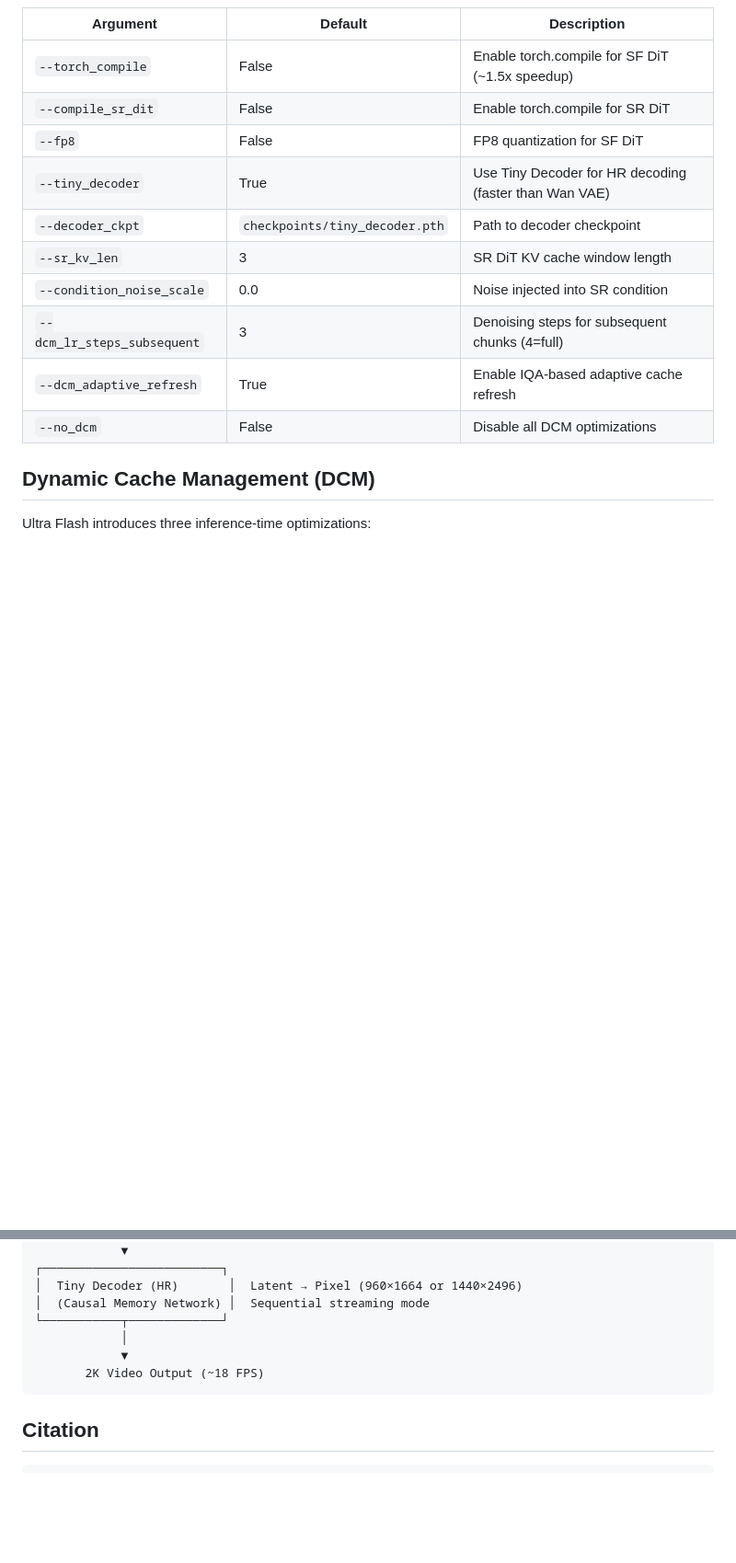
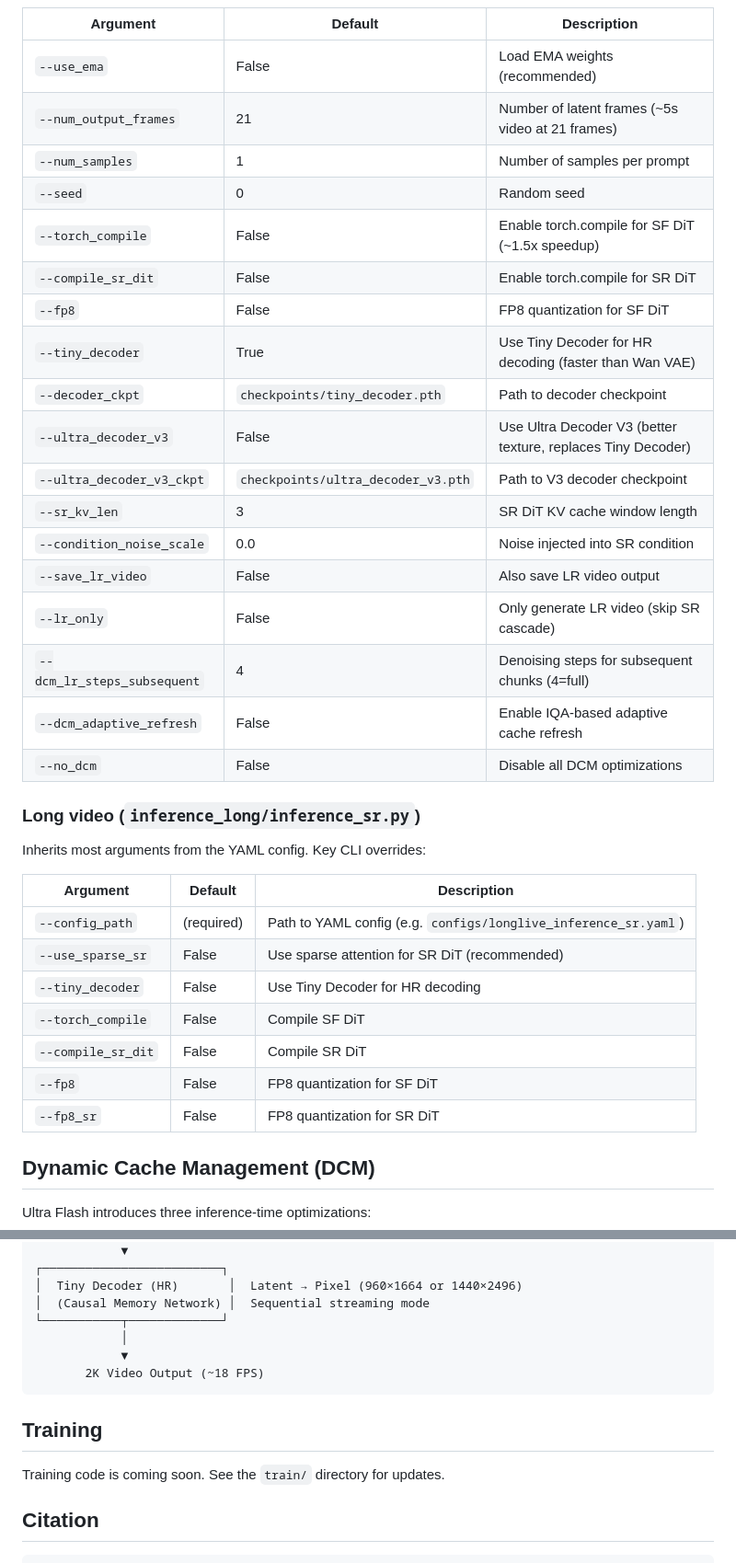
Before and after one commit to xin1u/UltraFlash, a Markdown page: README.md, 2 parts joined by grey strips. Shown at 92% size. Rendered like a GitHub page; blank space fills up the shorter version.

````diff
--- a/README.md
+++ b/README.md
@@ -108,15 +141,37 @@ python inference.py \
 | Argument | Default | Description |
 |----------|---------|-------------|
+| `--use_ema` | False | Load EMA weights (recommended) |
+| `--num_output_frames` | 21 | Number of latent frames (~5s video at 21 frames) |
+| `--num_samples` | 1 | Number of samples per prompt |
+| `--seed` | 0 | Random seed |
 | `--torch_compile` | False | Enable torch.compile for SF DiT (~1.5x speedup) |
 | `--compile_sr_dit` | False | Enable torch.compile for SR DiT |
 | `--fp8` | False | FP8 quantization for SF DiT |
 | `--tiny_decoder` | True | Use Tiny Decoder for HR decoding (faster than Wan VAE) |
 | `--decoder_ckpt` | `checkpoints/tiny_decoder.pth` | Path to decoder checkpoint |
+| `--ultra_decoder_v3` | False | Use Ultra Decoder V3 (better texture, replaces Tiny Decoder) |
+| `--ultra_decoder_v3_ckpt` | `checkpoints/ultra_decoder_v3.pth` | Path to V3 decoder checkpoint |
 | `--sr_kv_len` | 3 | SR DiT KV cache window length |
 | `--condition_noise_scale` | 0.0 | Noise injected into SR condition |
-| `--dcm_lr_steps_subsequent` | 3 | Denoising steps for subsequent chunks (4=full) |
-| `--dcm_adaptive_refresh` | True | Enable IQA-based adaptive cache refresh |
+| `--save_lr_video` | False | Also save LR video output |
+| `--lr_only` | False | Only generate LR video (skip SR cascade) |
+| `--dcm_lr_steps_subsequent` | 4 | Denoising steps for subsequent chunks (4=full) |
+| `--dcm_adaptive_refresh` | False | Enable IQA-based adaptive cache refresh |
 | `--no_dcm` | False | Disable all DCM optimizations |
+
+### Long video (`inference_long/inference_sr.py`)
+
+Inherits most arguments from the YAML config. Key CLI overrides:
+
+| Argument | Default | Description |
+|----------|---------|-------------|
+| `--config_path` | (required) | Path to YAML config (e.g. `configs/longlive_inference_sr.yaml`) |
+| `--use_sparse_sr` | False | Use sparse attention for SR DiT (recommended) |
+| `--tiny_decoder` | False | Use Tiny Decoder for HR decoding |
+| `--torch_compile` | False | Compile SF DiT |
+| `--compile_sr_dit` | False | Compile SR DiT |
+| `--fp8` | False | FP8 quantization for SF DiT |
+| `--fp8_sr` | False | FP8 quantization for SR DiT |
 
 ## Dynamic Cache Management (DCM)
 
@@ -161,6 +216,10 @@ Text Prompt
        2K Video Output (~18 FPS)
 ```
 
+## Training
+
+Training code is coming soon. See the `train/` directory for updates.
+
 ## Citation
 
 ```bibtex
````
Also changed, not shown: other parts of README.md (+47 -14 lines).
